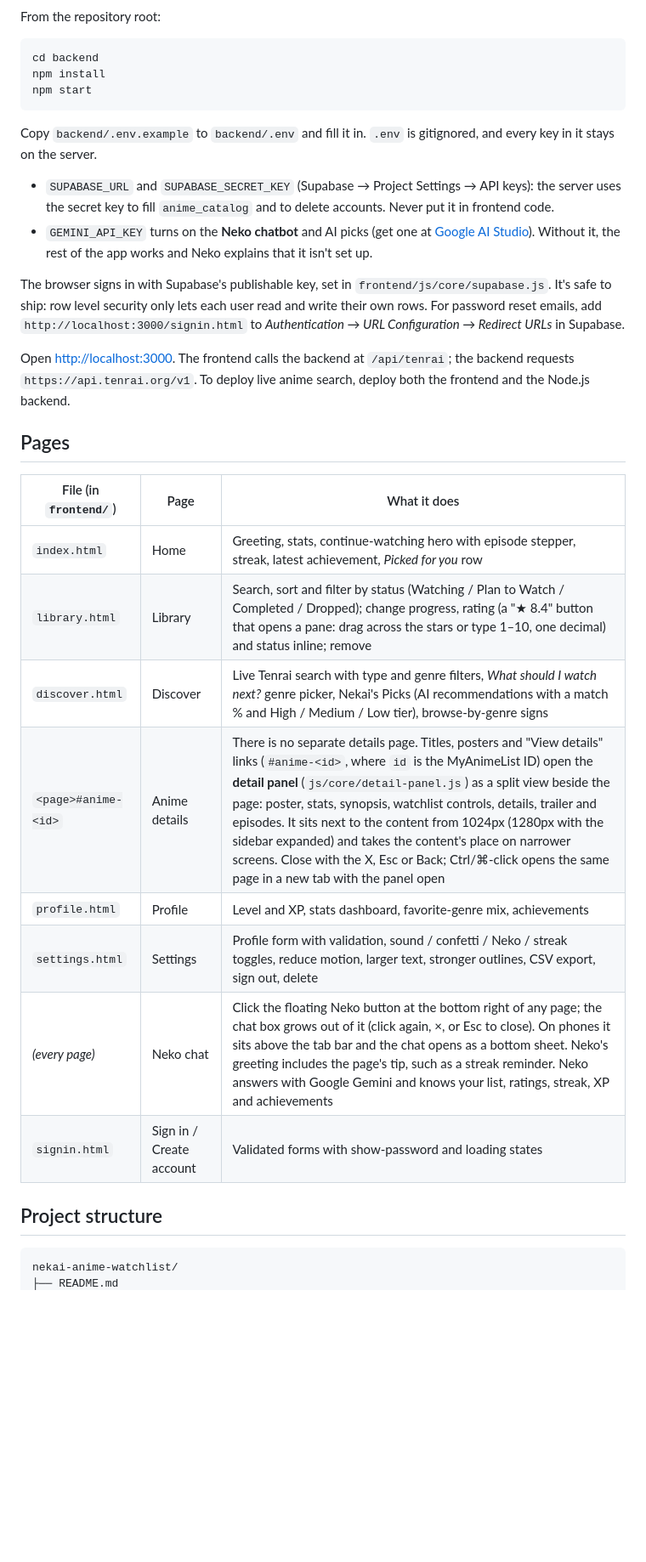
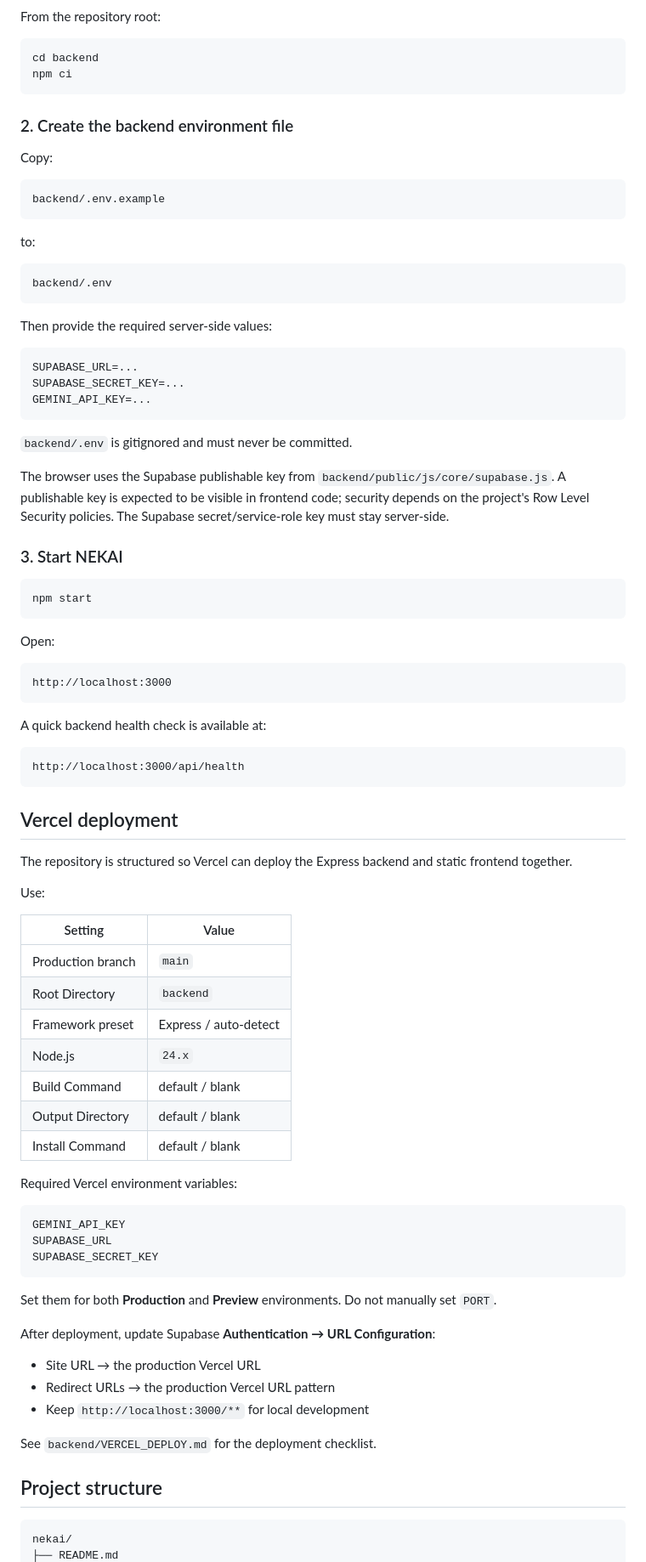
Before and after one commit to jnncy-techcookie/nekai, a Markdown page: README.md, the part around one of its changes. Shown at 85% size. Rendered like a GitHub page; blank space fills up the shorter version.

Commit message:
docs: update README for current Nekai features

````diff
--- a/README.md
+++ b/README.md
@@ -8,34 +238,89 @@ From the repository root:
 
 ```bash
 cd backend
-npm install
+npm ci
+```
+
+### 2. Create the backend environment file
+
+Copy:
+
+```text
+backend/.env.example
+```
+
+to:
+
+```text
+backend/.env
+```
+
+Then provide the required server-side values:
+
+```env
+SUPABASE_URL=...
+SUPABASE_SECRET_KEY=...
+GEMINI_API_KEY=...
+```
+
+`backend/.env` is gitignored and must never be committed.
+
+The browser uses the Supabase publishable key from `backend/public/js/core/supabase.js`. A publishable key is expected to be visible in frontend code; security depends on the project's Row Level Security policies. The Supabase secret/service-role key must stay server-side.
+
+### 3. Start NEKAI
+
+```bash
 npm start
 ```
 
-Copy `backend/.env.example` to `backend/.env` and fill it in. `.env` is gitignored, and every key in it stays on the server.
+Open:
 
-- `SUPABASE_URL` and `SUPABASE_SECRET_KEY` (Supabase → Project Settings → API keys): the server uses the secret key to fill `anime_catalog` and to delete accounts. Never put it in frontend code.
-- `GEMINI_API_KEY` turns on the **Neko chatbot** and AI picks (get one at [Google AI Studio](https://aistudio.google.com/apikey)). Without it, the rest of the app works and Neko explains that it isn't set up.
+```text
+http://localhost:3000
+```
 
-The browser signs in with Supabase's publishable key, set in `frontend/js/core/supabase.js`. It's safe to ship: row level security only lets each user read and write their own rows. For password reset emails, add `http://localhost:3000/signin.html` to *Authentication → URL Configuration → Redirect URLs* in Supabase.
+A quick backend health check is available at:
 
-Open [http://localhost:3000](http://localhost:3000). The frontend calls the backend at `/api/tenrai`; the backend requests `https://api.tenrai.org/v1`. To deploy live anime search, deploy both the frontend and the Node.js backend.
+```text
+http://localhost:3000/api/health
+```
 
-## Pages
+## Vercel deployment
 
-| File (in `frontend/`) | Page | What it does |
-|---|---|---|
-| `index.html` | Home | Greeting, stats, continue-watching hero with episode stepper, streak, latest achievement, *Picked for you* row |
-| `library.html` | Library | Search, sort and filter by status (Watching / Plan to Watch / Completed / Dropped); change progress, rating (a "★ 8.4" button that opens a pane: drag across the stars or type 1–10, one decimal) and status inline; remove |
-| `discover.html` | Discover | Live Tenrai search with type and genre filters, *What should I watch next?* genre picker, Nekai's Picks (AI recommendations with a match % and High / Medium / Low tier), browse-by-genre signs |
-| `<page>#anime-<id>` | Anime details | There is no separate details page. Titles, posters and "View details" links (`#anime-<id>`, where `id` is the MyAnimeList ID) open the **detail panel** (`js/core/detail-panel.js`) as a split view beside the page: poster, stats, synopsis, watchlist controls, details, trailer and episodes. It sits next to the content from 1024px (1280px with the sidebar expanded) and takes the content's place on narrower screens. Close with the X, Esc or Back; Ctrl/⌘-click opens the same page in a new tab with the panel open |
-| `profile.html` | Profile | Level and XP, stats dashboard, favorite-genre mix, achievements |
-| `settings.html` | Settings | Profile form with validation, sound / confetti / Neko / streak toggles, reduce motion, larger text, stronger outlines, CSV export, sign out, delete |
-| *(every page)* | Neko chat | Click the floating Neko button at the bottom right of any page; the chat box grows out of it (click again, ×, or Esc to close). On phones it sits above the tab bar and the chat opens as a bottom sheet. Neko's greeting includes the page's tip, such as a streak reminder. Neko answers with Google Gemini and knows your list, ratings, streak, XP and achievements |
-| `signin.html` | Sign in / Create account | Validated forms with show-password and loading states |
+The repository is structured so Vercel can deploy the Express backend and static frontend together.
+
+Use:
+
+| Setting | Value |
+|---|---|
+| Production branch | `main` |
+| Root Directory | `backend` |
+| Framework preset | Express / auto-detect |
+| Node.js | `24.x` |
+| Build Command | default / blank |
+| Output Directory | default / blank |
+| Install Command | default / blank |
+
+Required Vercel environment variables:
+
+```text
+GEMINI_API_KEY
+SUPABASE_URL
+SUPABASE_SECRET_KEY
+```
+
+Set them for both **Production** and **Preview** environments. Do not manually set `PORT`.
+
+After deployment, update Supabase **Authentication → URL Configuration**:
+
+- Site URL → the production Vercel URL
+- Redirect URLs → the production Vercel URL pattern
+- Keep `http://localhost:3000/**` for local development
+
+See `backend/VERCEL_DEPLOY.md` for the deployment checklist.
 
 ## Project structure
 
-```
-nekai-anime-watchlist/
+```text
+nekai/
 ├── README.md
````
Also changed, not shown: other parts of README.md (+314 -106 lines).
